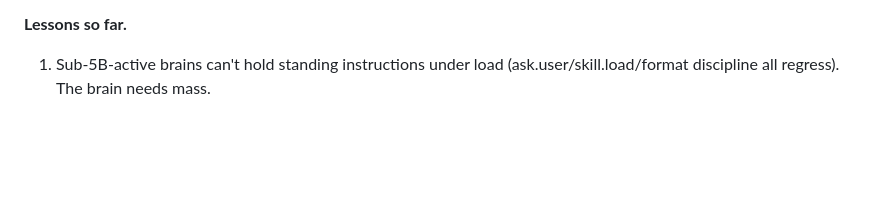
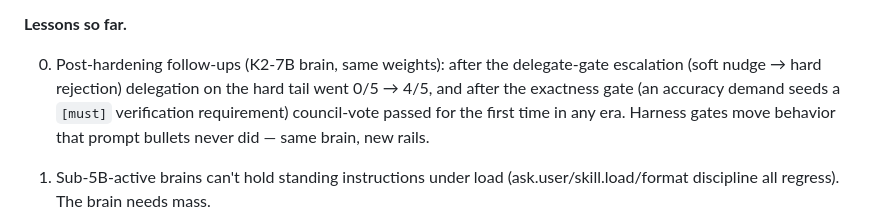
Before and after one commit to jspawn/jaynet_orchestrator, a Markdown page: docs/brain-bakeoff.md, the part around the change. GitHub-like rendering; blank space fills up the shorter version.

Commit message:
bakeoff: post-hardening follow-ups — delegation 0/5->4/5, council-vote first pass

```diff
--- a/docs/brain-bakeoff.md
+++ b/docs/brain-bakeoff.md
@@ -17,6 +17,13 @@ channel-markup fix), K2-7B delta 09-16 (K2-Horizon-7B dense Q6_K on
 GPU0 @131k, specialist layer-split across both GPUs @262k).
 
 **Lessons so far.**
+
+0. Post-hardening follow-ups (K2-7B brain, same weights): after the
+   delegate-gate escalation (soft nudge → hard rejection) delegation on the
+   hard tail went 0/5 → 4/5, and after the exactness gate (an accuracy
+   demand seeds a `[must]` verification requirement) council-vote passed
+   for the first time in any era. Harness gates move behavior that prompt
+   bullets never did — same brain, new rails.
 
 1. Sub-5B-active brains can't hold standing instructions under load
    (ask.user/skill.load/format discipline all regress). The brain needs mass.
```
